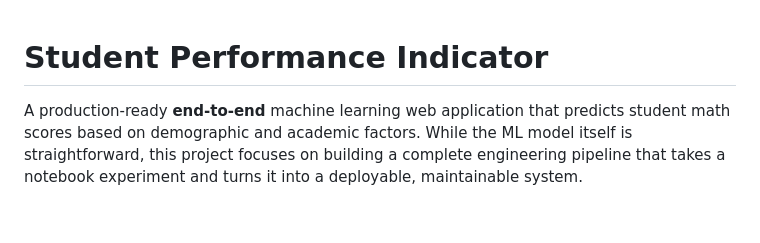
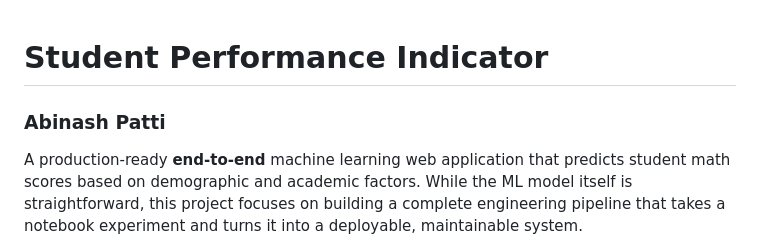
Before and after one commit to AbiPatti/student-performance-indicator, a Markdown page: README.md, the part around the change. Drawn GitHub-style; blank space fills up the shorter version.

Commit message:
Add contributor name to README

```diff
--- a/README.md
+++ b/README.md
@@ -1,4 +1,5 @@
 # Student Performance Indicator
+### Abinash Patti
 
 A production-ready **end-to-end** machine learning web application that predicts student math scores based on demographic and academic factors. While the ML model itself is straightforward, this project focuses on building a complete engineering pipeline that takes a notebook experiment and turns it into a deployable, maintainable system.
 
```
